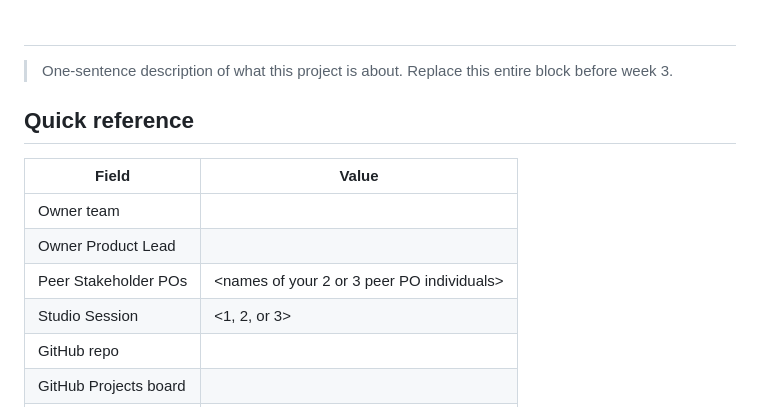
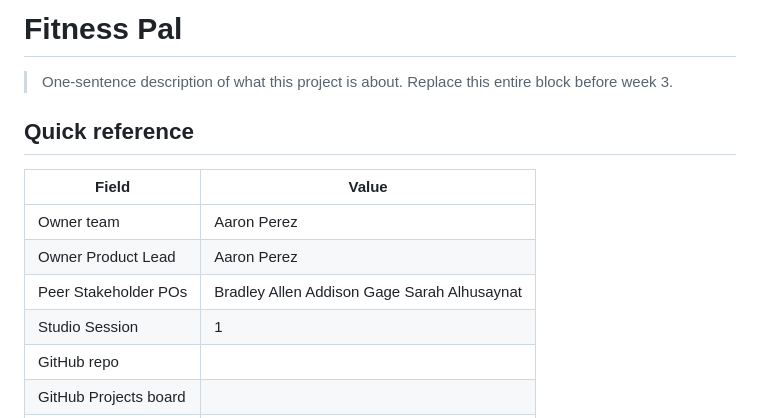
Before and after one commit to perezamp15-hue/data510-capstone, a Markdown page: README.md, the part around the change. GitHub-like rendering.

Commit message:
Revise project name and owner information
Updated project name and owner details in README.

```diff
--- a/README.md
+++ b/README.md
@@ -1,4 +1,4 @@
-# <Project Name>
+# Fitness Pal
 
 > One-sentence description of what this project is about. Replace this entire block before week 3.
 
@@ -6,10 +6,10 @@
 
 | Field | Value |
 |-------|-------|
-| Owner team | <names> |
-| Owner Product Lead | <name> |
-| Peer Stakeholder POs | <names of your 2 or 3 peer PO individuals> |
-| Studio Session | <1, 2, or 3> |
+| Owner team | Aaron Perez |
+| Owner Product Lead | Aaron Perez |
+| Peer Stakeholder POs | Bradley Allen	Addison Gage	Sarah Alhusaynat |
+| Studio Session | 1 |
 | GitHub repo | <link to this repo> |
 | GitHub Projects board | <link> |
 | Discord category | `#<project>-*` |
```
